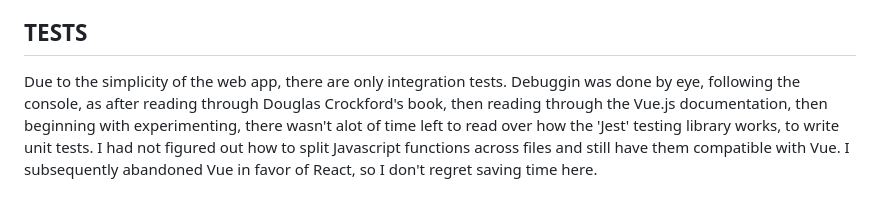
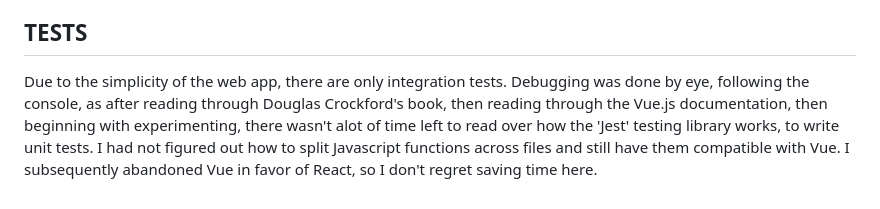
Before and after one commit to thomas-xza/postcode_calc, a Markdown page: README.md, the part around the change. Drawn GitHub-style.

```diff
--- a/README.md
+++ b/README.md
@@ -130,7 +130,7 @@ not so clear to me yet how to do that with Javascript.
 ##  TESTS
 
 Due to the simplicity of the web app, there are only integration
-tests. Debuggin was done by eye, following the console, as after
+tests. Debugging was done by eye, following the console, as after
 reading through Douglas Crockford's book, then reading through the
 Vue.js documentation, then beginning with experimenting, there wasn't
 alot of time left to read over how the 'Jest' testing library works,
```
